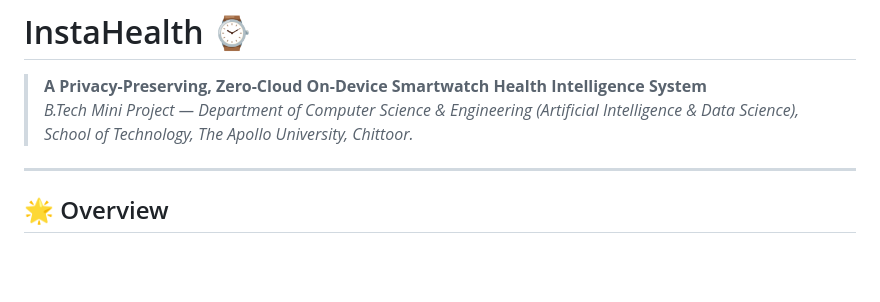
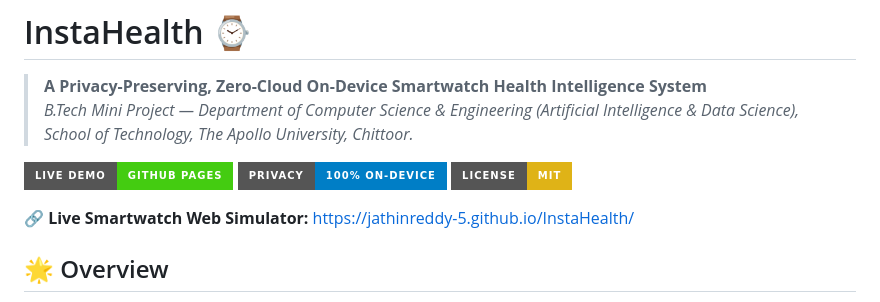
Before and after one commit to jathinreddy-5/InstaHealth, a Markdown page: README.md, the part around the change. GitHub-like rendering; badges without logos; blank space fills up the shorter version.

Commit message:
docs: add GitHub Pages live demo link and status badges

```diff
--- a/README.md
+++ b/README.md
@@ -3,7 +3,12 @@
 > **A Privacy-Preserving, Zero-Cloud On-Device Smartwatch Health Intelligence System**
 > *B.Tech Mini Project — Department of Computer Science & Engineering (Artificial Intelligence & Data Science), School of Technology, The Apollo University, Chittoor.*
 
----
+[![Live Demo](https://img.shields.io/badge/Live%20Demo-GitHub%20Pages-brightgreen?style=for-the-badge&logo=github)](https://jathinreddy-5.github.io/InstaHealth/)
+[![Zero Cloud](https://img.shields.io/badge/Privacy-100%25%20On--Device-blue?style=for-the-badge)](https://jathinreddy-5.github.io/InstaHealth/)
+[![License: MIT](https://img.shields.io/badge/License-MIT-yellow.svg?style=for-the-badge)](LICENSE)
+
+🔗 **Live Smartwatch Web Simulator:** [https://jathinreddy-5.github.io/InstaHealth/](https://jathinreddy-5.github.io/InstaHealth/)
+
 
 ## 🌟 Overview
 
```
